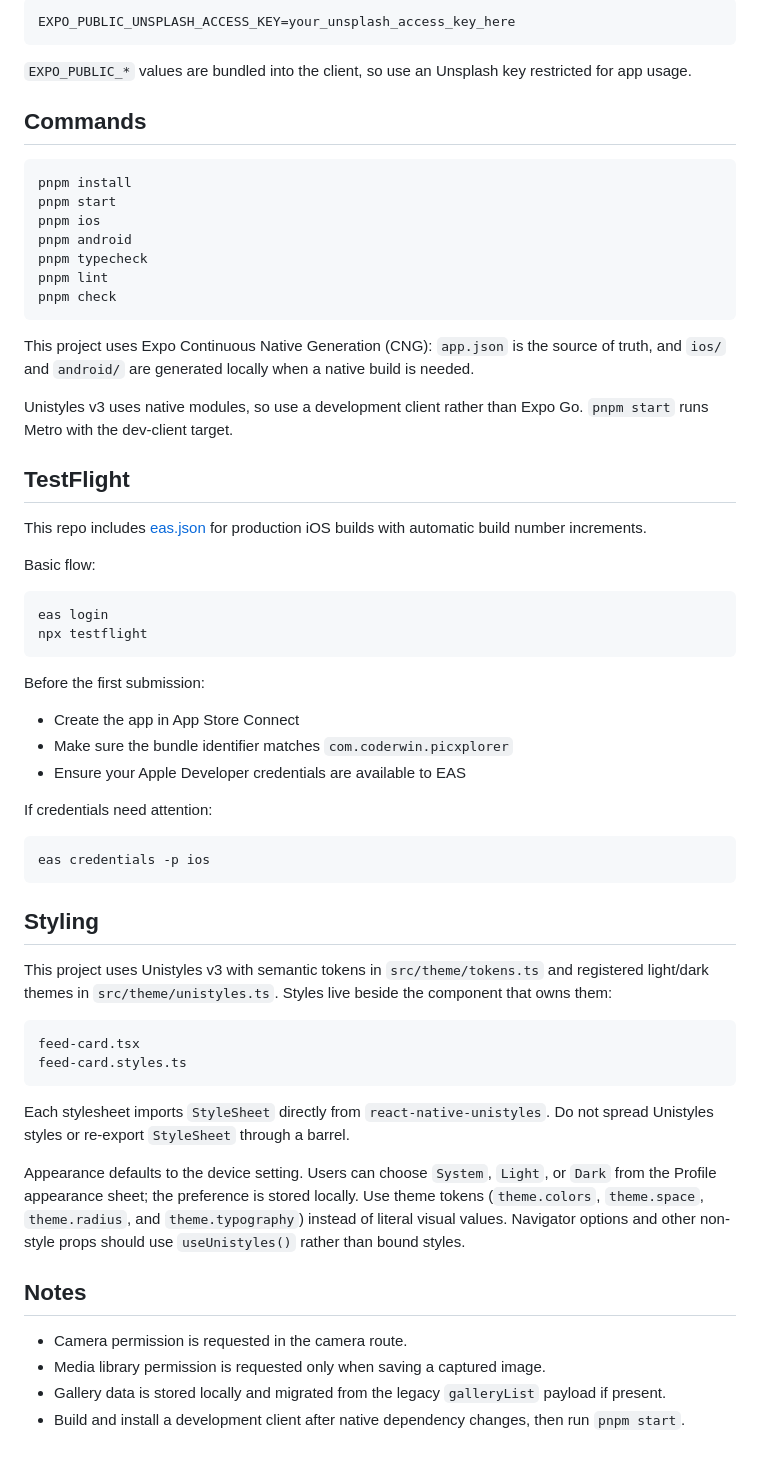
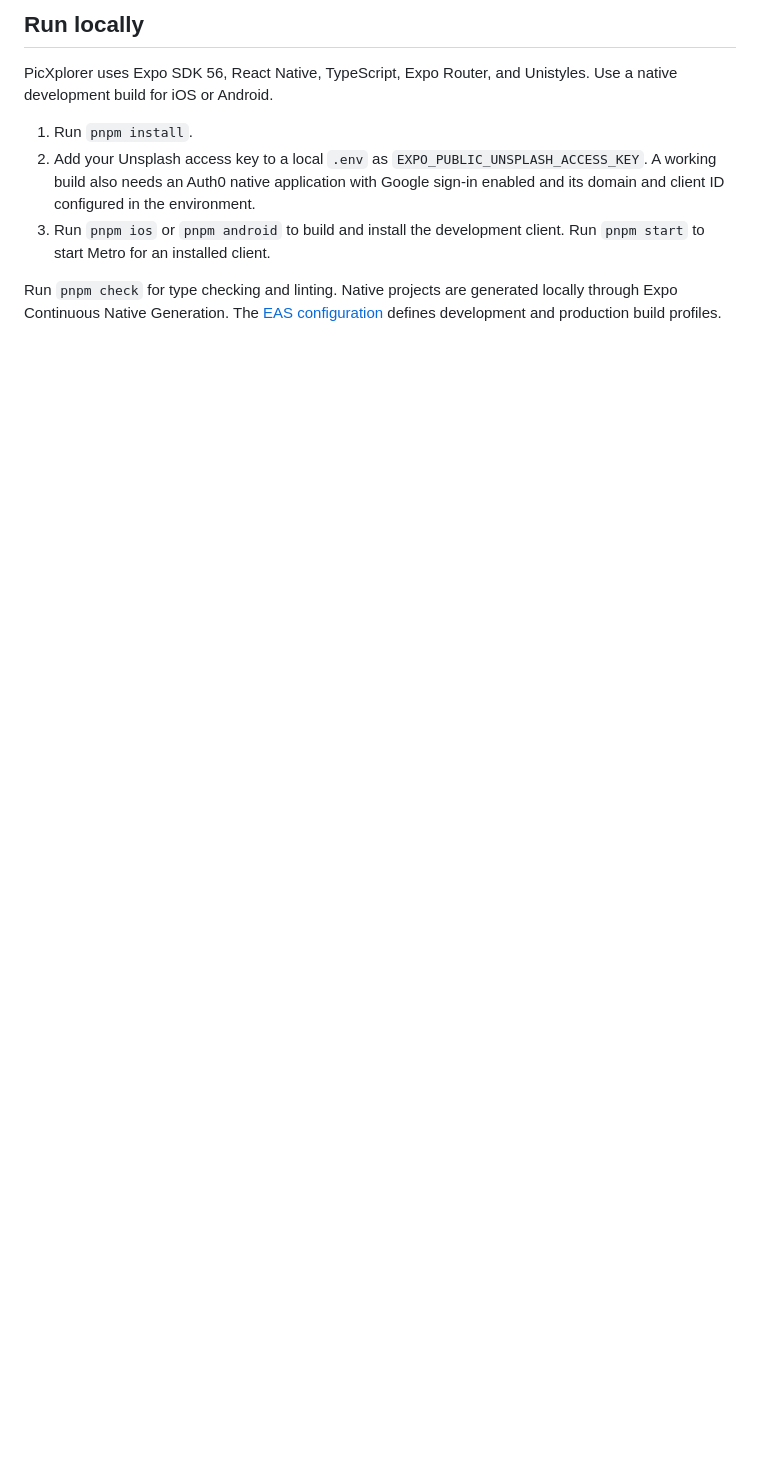
Before and after one commit to Derwin1310/photos-app, a Markdown page: README.md, the part around the change printed below. Rendered like a GitHub page; blank space fills up the shorter version.

````diff
--- a/README.md
+++ b/README.md
@@ -45,75 +35,10 @@ Create a local `.env` file with:
 
-```bash
-EXPO_PUBLIC_UNSPLASH_ACCESS_KEY=your_unsplash_access_key_here
-```
+## Run locally
 
-`EXPO_PUBLIC_*` values are bundled into the client, so use an Unsplash key restricted for app usage.
+PicXplorer uses Expo SDK 56, React Native, TypeScript, Expo Router, and Unistyles. Use a native development build for iOS or Android.
 
-## Commands
+1. Run `pnpm install`.
+2. Add your Unsplash access key to a local `.env` as `EXPO_PUBLIC_UNSPLASH_ACCESS_KEY`. A working build also needs an Auth0 native application with Google sign-in enabled and its domain and client ID configured in the environment.
+3. Run `pnpm ios` or `pnpm android` to build and install the development client. Run `pnpm start` to start Metro for an installed client.
 
-```bash
-pnpm install
-pnpm start
-pnpm ios
-pnpm android
-pnpm typecheck
-pnpm lint
-pnpm check
-```
-
-This project uses Expo Continuous Native Generation (CNG): `app.json` is the
-source of truth, and `ios/` and `android/` are generated locally when a native
-build is needed.
-
-Unistyles v3 uses native modules, so use a development client rather than Expo
-Go. `pnpm start` runs Metro with the dev-client target.
-
-## TestFlight
-
-This repo includes [eas.json](/Users/derwin/Development/photos-app/eas.json) for production iOS builds with automatic build number increments.
-
-Basic flow:
-
-```bash
-eas login
-npx testflight
-```
-
-Before the first submission:
-
-- Create the app in App Store Connect
-- Make sure the bundle identifier matches `com.coderwin.picxplorer`
-- Ensure your Apple Developer credentials are available to EAS
-
-If credentials need attention:
-
-```bash
-eas credentials -p ios
-```
-
-## Styling
-
-This project uses Unistyles v3 with semantic tokens in `src/theme/tokens.ts`
-and registered light/dark themes in `src/theme/unistyles.ts`. Styles live beside
-the component that owns them:
-
-```text
-feed-card.tsx
-feed-card.styles.ts
-```
-
-Each stylesheet imports `StyleSheet` directly from `react-native-unistyles`.
-Do not spread Unistyles styles or re-export `StyleSheet` through a barrel.
-
-Appearance defaults to the device setting. Users can choose `System`, `Light`,
-or `Dark` from the Profile appearance sheet; the preference is stored locally.
-Use theme tokens (`theme.colors`, `theme.space`, `theme.radius`, and
-`theme.typography`) instead of literal visual values. Navigator options and
-other non-style props should use `useUnistyles()` rather than bound styles.
-
-## Notes
-
-- Camera permission is requested in the camera route.
-- Media library permission is requested only when saving a captured image.
-- Gallery data is stored locally and migrated from the legacy `galleryList` payload if present.
-- Build and install a development client after native dependency changes, then run `pnpm start`.
+Run `pnpm check` for type checking and linting. Native projects are generated locally through Expo Continuous Native Generation. The [EAS configuration](eas.json) defines development and production build profiles.
````
Also changed, not shown: other parts of README.md (+23 -33 lines), docs/screenshots/android-discover.png (added), docs/screenshots/ios-discover.png (added), docs/screenshots/ios-photo-viewer.png (added), 2 other files.
